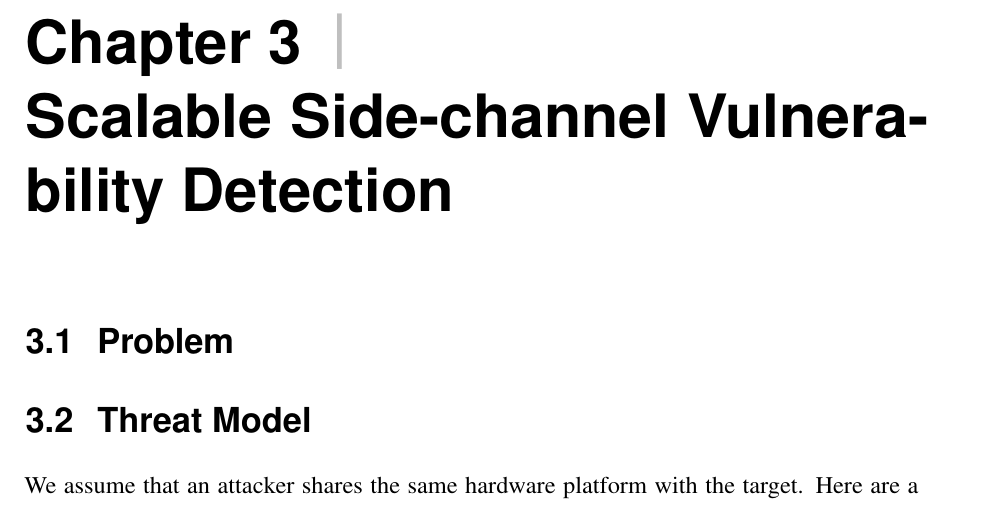
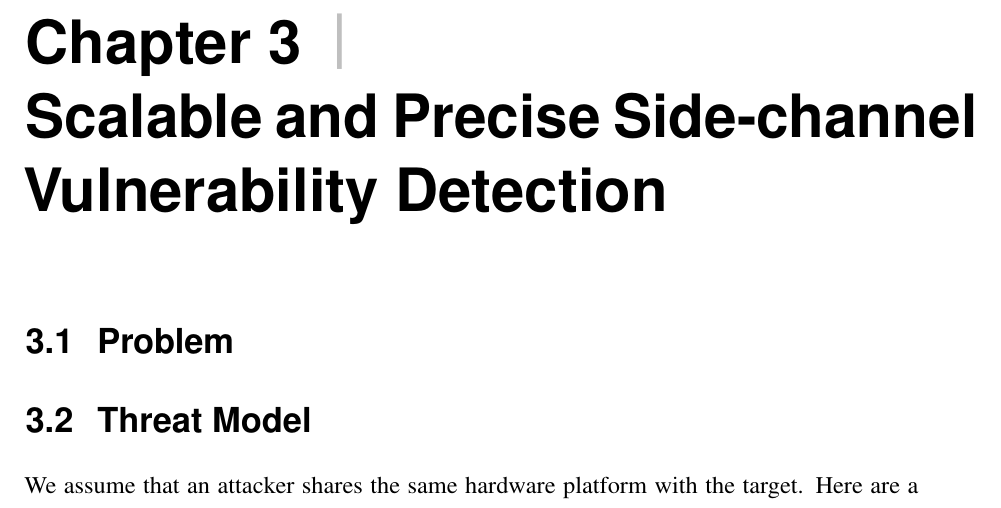
Before and after one commit to qinkunbao/Thesis, a LaTeX thesis (Qinkun-Dissertation.tex, which reads Chapter-3/Chapter-3.tex): part of page 25 of 52, cut so that both start at the same text. Compiled offline with pdfLaTeX; a missing bibliography style is replaced by a similar one.

Commit message:
Updates from Overleaf

```diff
--- a/Chapter-3/Chapter-3.tex
+++ b/Chapter-3/Chapter-3.tex
@@ -1,6 +1,6 @@
 % !TEX root = ../YourName-Dissertation.tex
 
-\chapter{Scalable Side-channel Vulnerability Detection}\label{chapter3}
+\chapter{Scalable and Precise Side-channel Vulnerability Detection}\label{chapter3}
 \section{Problem}
 
 
```
